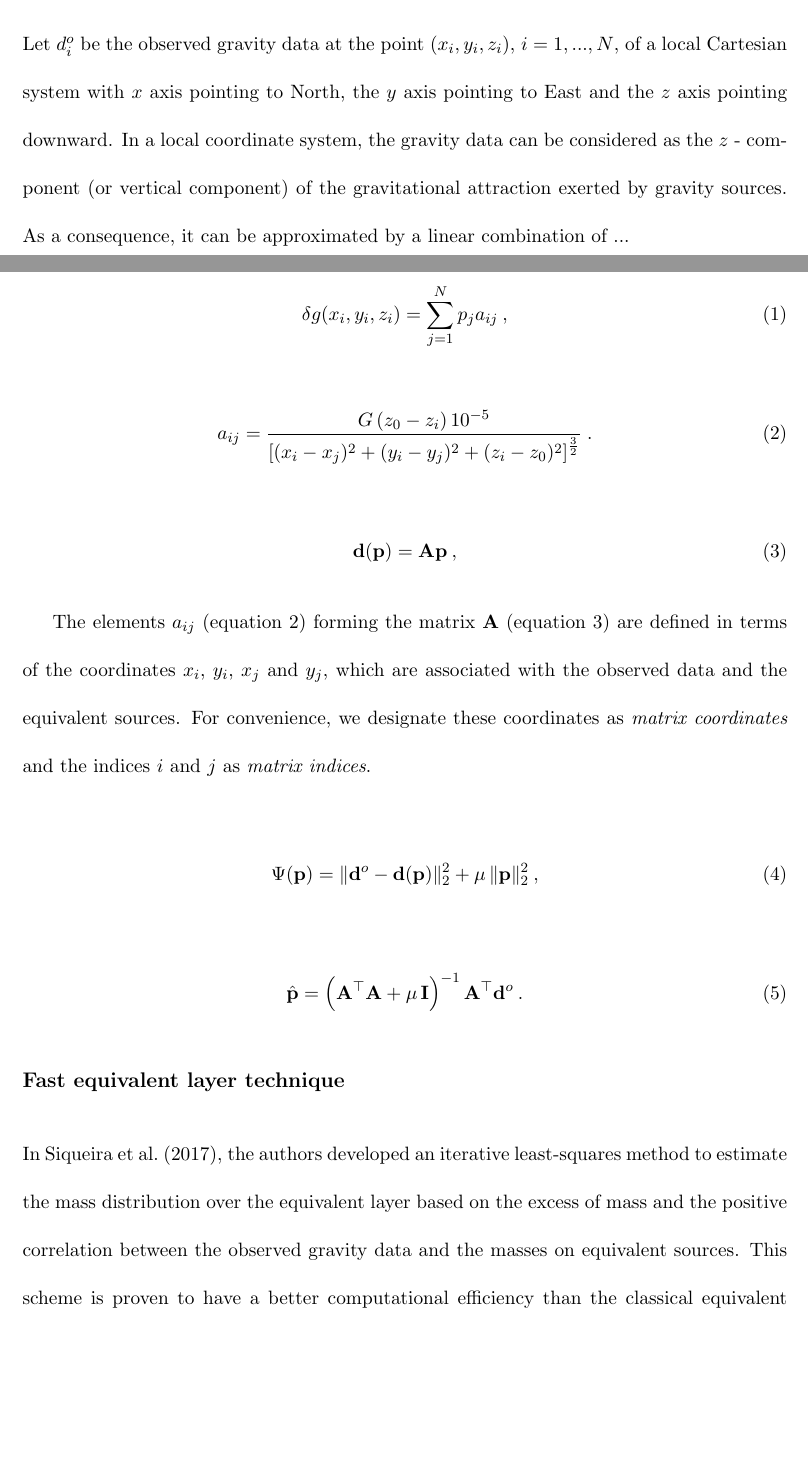
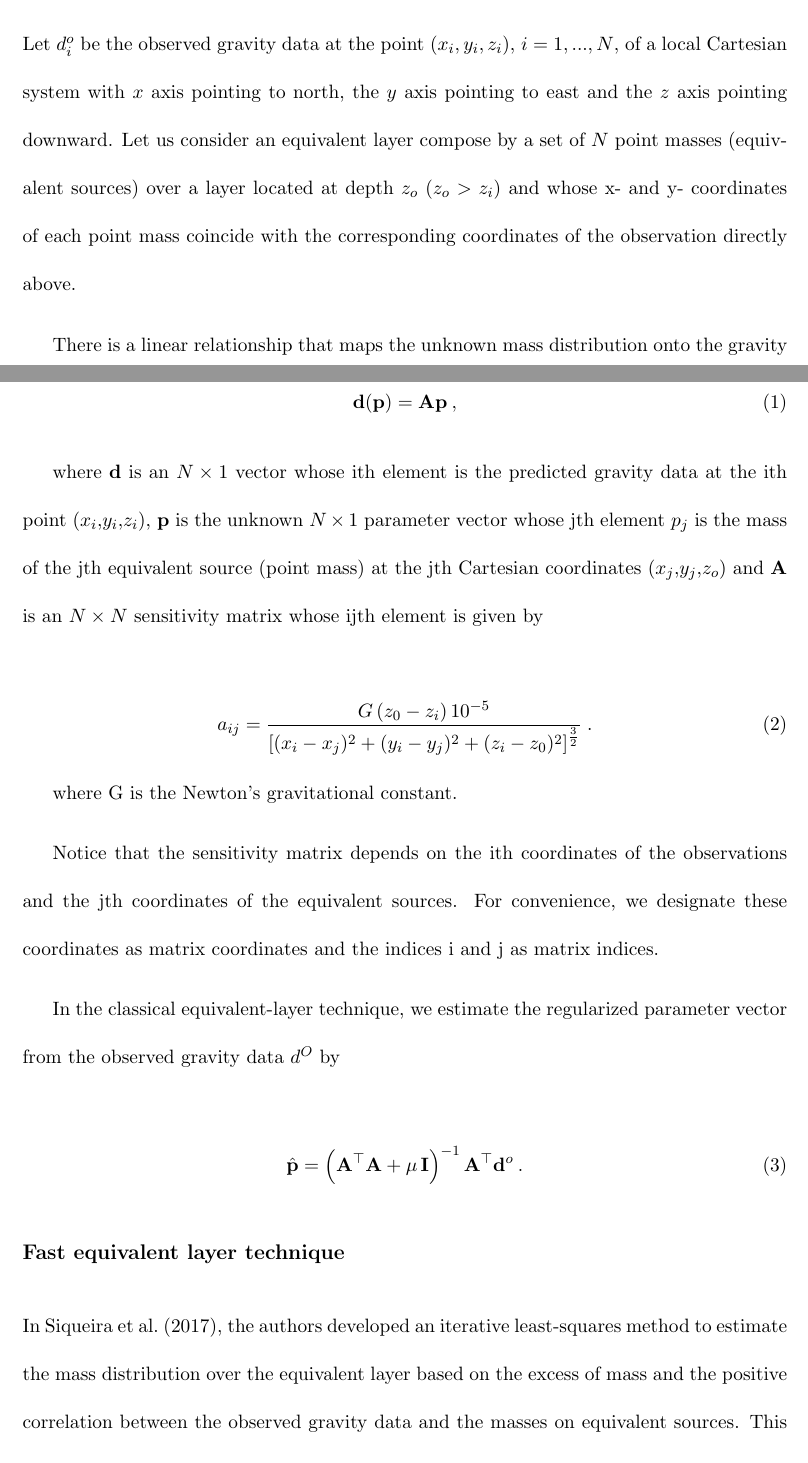
Before and after one commit to pinga-lab/Eq_Layer-Toeplitz, a LaTeX document (manuscript/manuscript.tex): two parts of pages 4 and 5 of 57, joined at a grey line, cut so that both start at the same text, the shorter picture padded with empty space. Compiled offline with pdfLaTeX.

Commit message:
manuscript update, equivalent layer classic

```diff
--- a/manuscript/manuscript.tex
+++ b/manuscript/manuscript.tex
@@ -88,15 +88,29 @@ the $z$ axis pointing downward.
 %refer the reader to \citet{li-gotze2001, fairhead-etal2003,
 %hackney-featherstone2003, hinze-etal2005} and
 %\citet{vajda-etal2006, vajda-etal2007, vajda-etal2008}, for example.
-In a local coordinate system, the gravity data can be considered
-as the $z$~-~component (or vertical component) of the gravitational
-attraction exerted by gravity sources. As a consequence, it can be
-approximated by a linear combination of ...
+Let us consider an equivalent layer compose by a set of $N$ point masses
+(equivalent sources) over a layer located at depth $z_o$ ($z_o >z_i$) and whose
+x- and y- coordinates of each point mass coincide with the corresponding coordinates
+of the observation directly above.
+
+There is a linear relationship that maps the unknown mass distribution onto the gravity
+data given by
 
 \begin{equation}
-\delta g(x_{i}, y_{i}, z_{i}) = \sum_{j=1}^{N} p_j a_{ij} \: ,
-\label{eq:predicted-data-i}
+\mathbf{d}(\mathbf{p}) = \mathbf{A} \mathbf{p} \: ,
+\label{eq:predicted-data-vector}
 \end{equation}
+
+where $\mathbf{d}$ is an $N \times 1$ vector whose ith element is the predicted gravity
+data at the ith point ($x_i$,$y_i$,$z_i$), $\mathbf{p}$ is the unknown $N \times 1$
+parameter vector whose jth element $p_j$  is the mass of the jth equivalent source
+(point mass) at the jth Cartesian coordinates ($x_j$,$y_j$,$z_o$) and $\mathbf{A}$
+is an $N \times N$  sensitivity matrix whose ijth element is given by
+
+%\begin{equation}
+%\delta g(x_{i}, y_{i}, z_{i}) = \sum_{j=1}^{N} p_j a_{ij} \: ,
+%\label{eq:predicted-data-i}
+%\end{equation}
 
 \begin{equation}
 a_{ij}= \frac{G \, (z_{0} - z_{i}) \, 10^{-5}}{\left[(x_{i} - x_{j})^{2} +
@@ -104,23 +118,27 @@ a_{ij}= \frac{G \, (z_{0} - z_{i}) \, 10^{-5}}{\left[(x_{i} - x_{j})^{2} +
 \label{eq:aij}
 \end{equation}
 
-\begin{equation}
-\mathbf{d}(\mathbf{p}) = \mathbf{A} \mathbf{p} \: ,
-\label{eq:predicted-data-vector}
-\end{equation}
+where G is the Newton's gravitational constant.
 
-The elements $a_{ij}$ (equation \ref{eq:aij}) forming the matrix
-$\mathbf{A}$ (equation \ref{eq:predicted-data-vector}) are defined in terms of the
-coordinates $x_{i}$, $y_{i}$, $x_{j}$ and $y_{j}$, which are associated with the
-observed data and the equivalent sources.
-For convenience, we designate these coordinates as \textit{matrix coordinates} and the
-indices $i$ and $j$ as \textit{matrix indices}.
+Notice that the sensitivity matrix depends on the ith coordinates of the observations
+and the jth coordinates of the equivalent sources. For convenience, we designate
+these coordinates as matrix coordinates and the indices i and j as matrix indices.
 
-\begin{equation}
-\Psi(\mathbf{p}) = \| \mathbf{d}^{o} - \mathbf{d(p)} \|_{2}^{2} +
-\mu \, \| \mathbf{p} \|_{2}^{2} \: ,
-\label{eq:goal-function}
-\end{equation}
+In the classical equivalent-layer technique, we estimate the regularized parameter vector from the observed gravity data $d^O$ by
+
+
+%The elements $a_{ij}$ (equation \ref{eq:aij}) forming the matrix
+%$\mathbf{A}$ (equation \ref{eq:predicted-data-vector}) are defined in terms of the
+%coordinates $x_{i}$, $y_{i}$, $x_{j}$ and $y_{j}$, which are associated with the
+%observed data and the equivalent sources.
+%For convenience, we designate these coordinates as \textit{matrix coordinates} and the
+%indices $i$ and $j$ as \textit{matrix indices}.
+
+%\begin{equation}
+%\Psi(\mathbf{p}) = \| \mathbf{d}^{o} - \mathbf{d(p)} \|_{2}^{2} +
+%\mu \, \| \mathbf{p} \|_{2}^{2} \: ,
+%\label{eq:goal-function}
+%\end{equation}
 
 \begin{equation}
 \hat{\mathbf{p}} = \left( \mathbf{A}^{\top}\mathbf{A} +
```
Also changed, not shown: manuscript/manuscript.tex (8 more changed lines), 1 other file.
